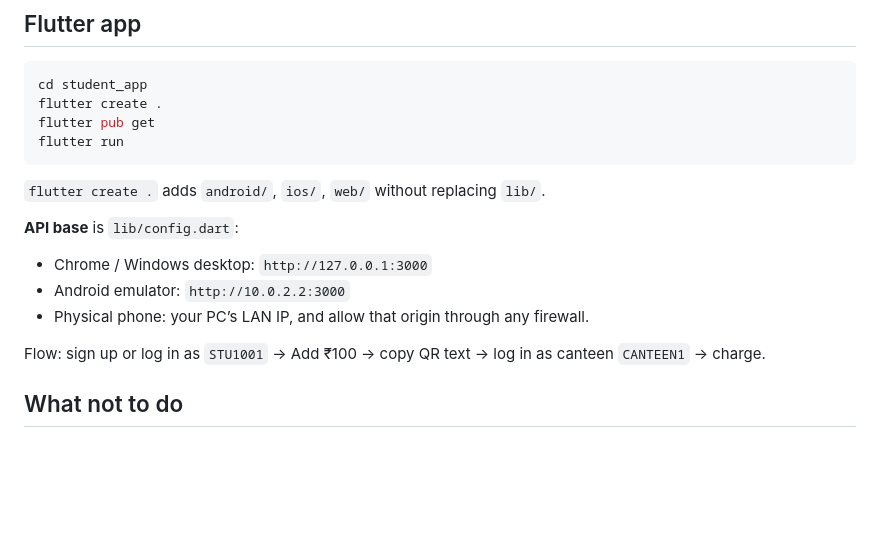
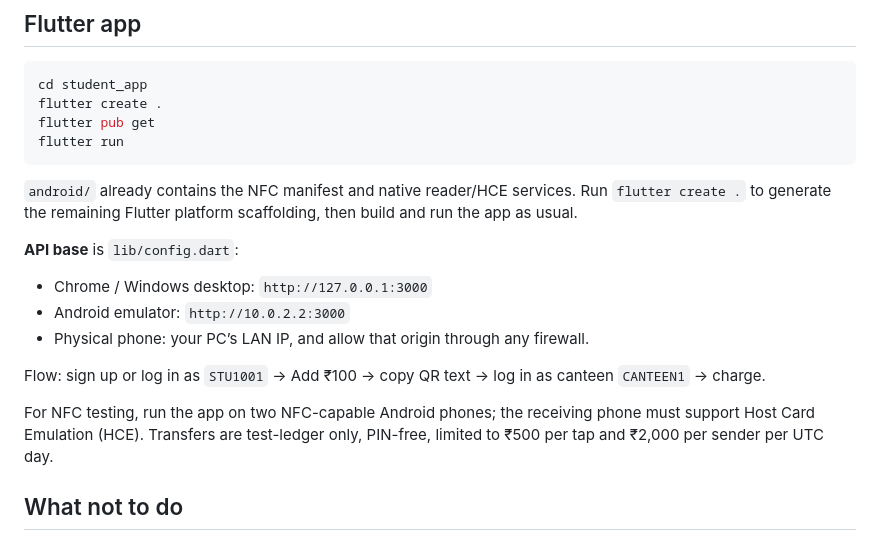
Before and after one commit to praveen-jr-tech/ideal-octo-happiness, a Markdown page: docs/SETUP.md, the part around the change. Rendered like a GitHub page; blank space fills up the shorter version.

Commit message:
Clarify Flutter NFC setup requirements
Co-authored-by: Copilot <223556219+Copilot@users.noreply.github.com>

````diff
--- a/docs/SETUP.md
+++ b/docs/SETUP.md
@@ -103,7 +103,9 @@ flutter pub get
 flutter run
 ```
 
-`flutter create .` adds `android/`, `ios/`, `web/` without replacing `lib/`.
+`android/` already contains the NFC manifest and native reader/HCE services.
+Run `flutter create .` to generate the remaining Flutter platform scaffolding,
+then build and run the app as usual.
 
 **API base** is `lib/config.dart`:
 
@@ -113,6 +115,10 @@ flutter run
 
 Flow: sign up or log in as `STU1001` → Add ₹100 → copy QR text → log in as canteen `CANTEEN1` → charge.
 
+For NFC testing, run the app on two NFC-capable Android phones; the receiving
+phone must support Host Card Emulation (HCE). Transfers are test-ledger only,
+PIN-free, limited to ₹500 per tap and ₹2,000 per sender per UTC day.
+
 ## What not to do
 
 - Do not set `TEST_MODE=false` and expect a real gateway — there isn’t one.
````
